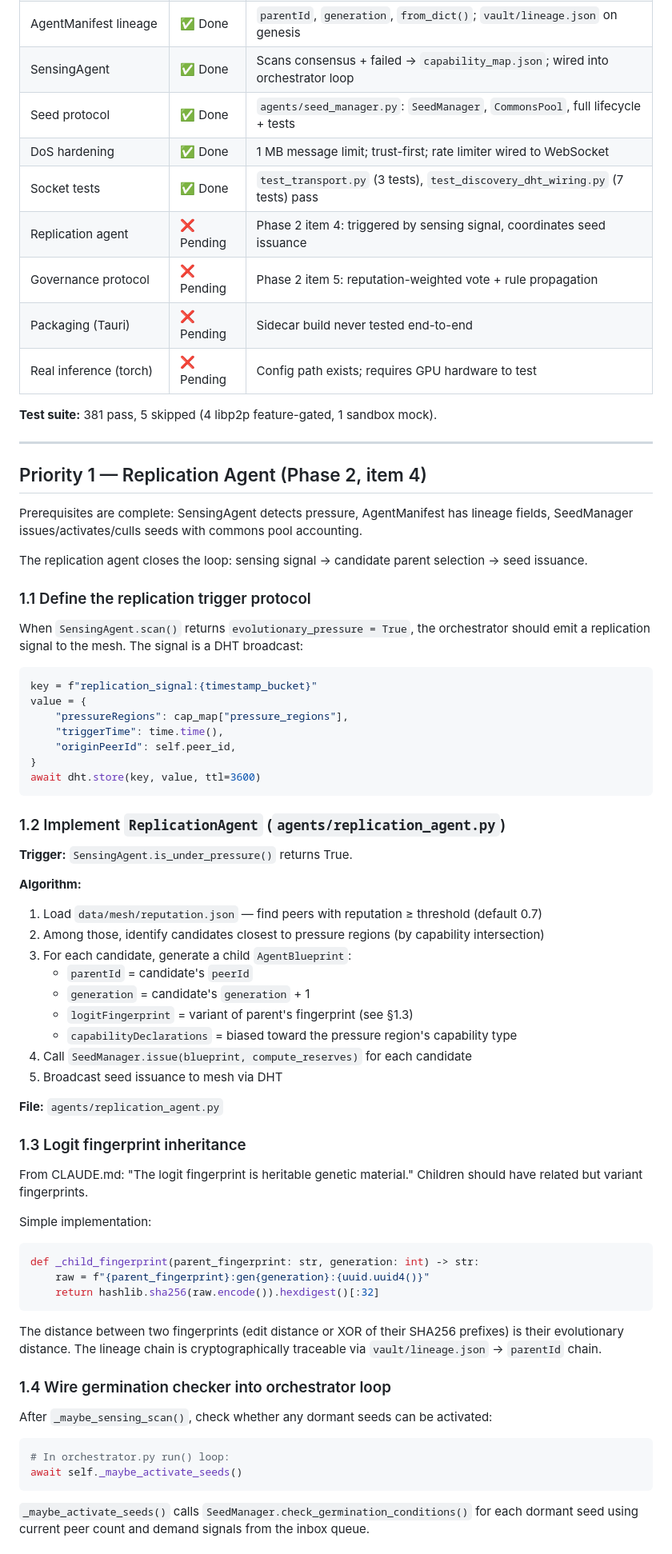
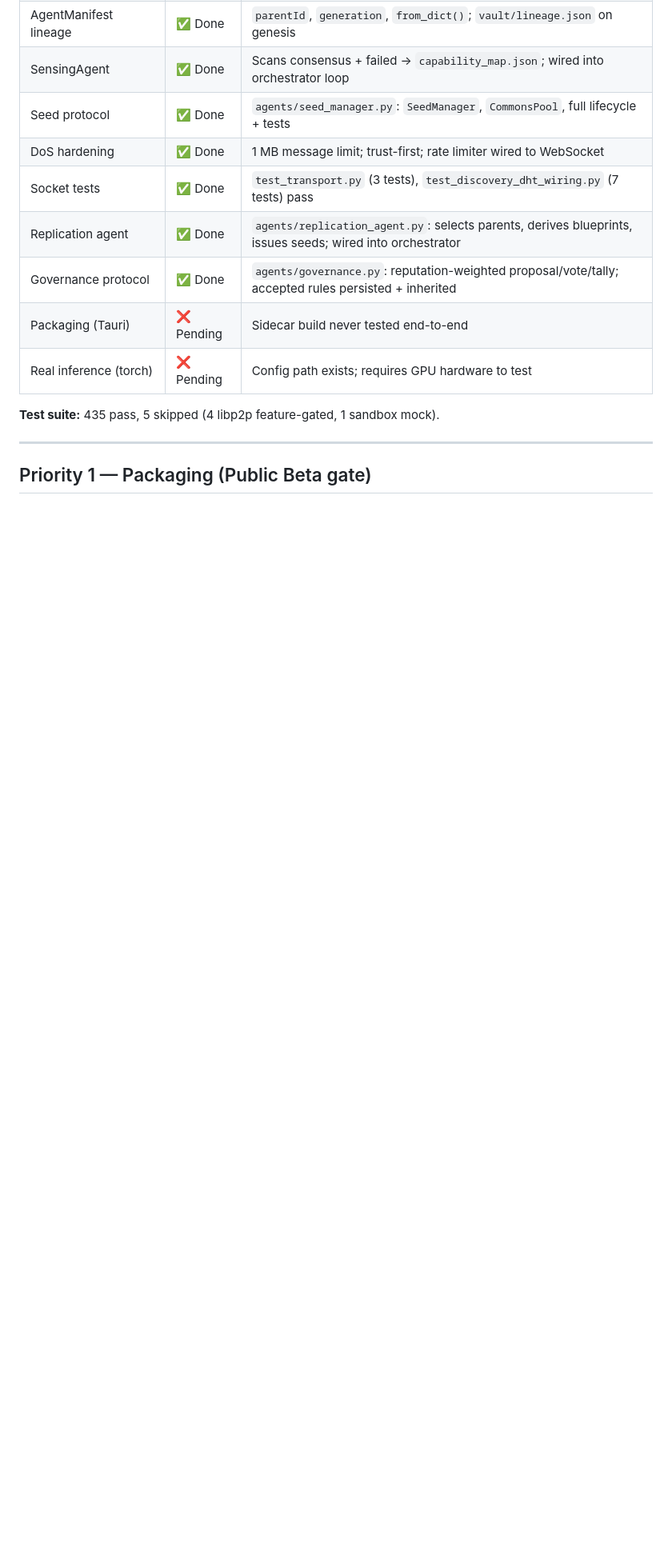
Before and after one commit to rpretzer/project-dawn, a Markdown page: ACTIONPLAN.md, the part around one of its changes. Shown at 80% size. Drawn GitHub-style; blank space fills up the shorter version.

Commit message:
Update ACTIONPLAN: mark Phase 2 complete (435 tests passing)
All Phase 2 items done: SensingAgent, seed protocol, ReplicationAgent,
GovernanceManager. Priority queue now starts at packaging (Tauri sidecar).

https://claude.ai/code/session_01VvXpmqSNbVAcz4U9JD1tMc

````diff
--- a/ACTIONPLAN.md
+++ b/ACTIONPLAN.md
@@ -24,79 +24,14 @@ _For strategic context see PLAN.md. For milestone definitions see ROADMAP.md._
 | Seed protocol | ✅ Done | `agents/seed_manager.py`: `SeedManager`, `CommonsPool`, full lifecycle + tests |
 | DoS hardening | ✅ Done | 1 MB message limit; trust-first; rate limiter wired to WebSocket |
 | Socket tests | ✅ Done | `test_transport.py` (3 tests), `test_discovery_dht_wiring.py` (7 tests) pass |
-| Replication agent | ❌ Pending | Phase 2 item 4: triggered by sensing signal, coordinates seed issuance |
-| Governance protocol | ❌ Pending | Phase 2 item 5: reputation-weighted vote + rule propagation |
+| Replication agent | ✅ Done | `agents/replication_agent.py`: selects parents, derives blueprints, issues seeds; wired into orchestrator |
+| Governance protocol | ✅ Done | `agents/governance.py`: reputation-weighted proposal/vote/tally; accepted rules persisted + inherited |
 | Packaging (Tauri) | ❌ Pending | Sidecar build never tested end-to-end |
 | Real inference (torch) | ❌ Pending | Config path exists; requires GPU hardware to test |
 
-**Test suite:** 381 pass, 5 skipped (4 libp2p feature-gated, 1 sandbox mock).
+**Test suite:** 435 pass, 5 skipped (4 libp2p feature-gated, 1 sandbox mock).
 
 ---
 
-## Priority 1 — Replication Agent (Phase 2, item 4)
+## Priority 1 — Packaging (Public Beta gate)
 
-Prerequisites are complete: SensingAgent detects pressure, AgentManifest has lineage fields,
-SeedManager issues/activates/culls seeds with commons pool accounting.
-
-The replication agent closes the loop: sensing signal → candidate parent selection → seed issuance.
-
-### 1.1 Define the replication trigger protocol
-
-When `SensingAgent.scan()` returns `evolutionary_pressure = True`, the orchestrator should
-emit a replication signal to the mesh.  The signal is a DHT broadcast:
-
-```python
-key = f"replication_signal:{timestamp_bucket}"
-value = {
-    "pressureRegions": cap_map["pressure_regions"],
-    "triggerTime": time.time(),
-    "originPeerId": self.peer_id,
-}
-await dht.store(key, value, ttl=3600)
-```
-
-### 1.2 Implement `ReplicationAgent` (`agents/replication_agent.py`)
-
-**Trigger:** `SensingAgent.is_under_pressure()` returns True.
-
-**Algorithm:**
-1. Load `data/mesh/reputation.json` — find peers with reputation ≥ threshold (default 0.7)
-2. Among those, identify candidates closest to pressure regions (by capability intersection)
-3. For each candidate, generate a child `AgentBlueprint`:
-   - `parentId` = candidate's `peerId`
-   - `generation` = candidate's `generation` + 1
-   - `logitFingerprint` = variant of parent's fingerprint (see §1.3)
-   - `capabilityDeclarations` = biased toward the pressure region's capability type
-4. Call `SeedManager.issue(blueprint, compute_reserves)` for each candidate
-5. Broadcast seed issuance to mesh via DHT
-
-**File:** `agents/replication_agent.py`
-
-### 1.3 Logit fingerprint inheritance
-
-From CLAUDE.md: "The logit fingerprint is heritable genetic material."
-Children should have related but variant fingerprints.
-
-Simple implementation:
-```python
-def _child_fingerprint(parent_fingerprint: str, generation: int) -> str:
-    raw = f"{parent_fingerprint}:gen{generation}:{uuid.uuid4()}"
-    return hashlib.sha256(raw.encode()).hexdigest()[:32]
-```
-
-The distance between two fingerprints (edit distance or XOR of their SHA256 prefixes)
-is their evolutionary distance.  The lineage chain is cryptographically traceable via
-`vault/lineage.json` → `parentId` chain.
-
-### 1.4 Wire germination checker into orchestrator loop
-
-After `_maybe_sensing_scan()`, check whether any dormant seeds can be activated:
-
-```python
-# In orchestrator.py run() loop:
-await self._maybe_activate_seeds()
-```
-
-`_maybe_activate_seeds()` calls `SeedManager.check_germination_conditions()` for each
-dormant seed using current peer count and demand signals from the inbox queue.
-
````
Also changed, not shown: other parts of ACTIONPLAN.md (+6 -27 lines).
